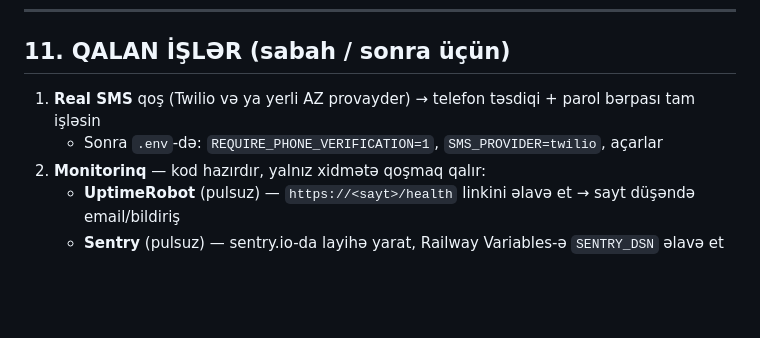
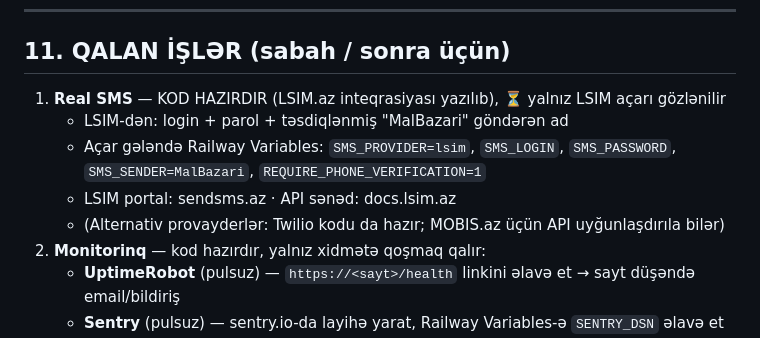
Before and after one commit to amilbexercin-tech/malbazari, a Markdown page: LAYIHE-VEZIYYET.md, the part around the change. GitHub-like rendering; blank space fills up the shorter version.

Commit message:
Sened: SMS LSIM koduna hazir, acar gozlenilir kimi qeyd olundu
Co-Authored-By: Claude Opus 4.8 <noreply@anthropic.com>

```diff
--- a/LAYIHE-VEZIYYET.md
+++ b/LAYIHE-VEZIYYET.md
@@ -125,8 +125,11 @@ Sən terminala toxunmursan. Sayt sınsa, Railway-dən bir kliklə geri qaytarmaq
 ---
 
 ## 11. QALAN İŞLƏR (sabah / sonra üçün)
-1. **Real SMS** qoş (Twilio və ya yerli AZ provayder) → telefon təsdiqi + parol bərpası tam işləsin
-   - Sonra `.env`-də: `REQUIRE_PHONE_VERIFICATION=1`, `SMS_PROVIDER=twilio`, açarlar
+1. **Real SMS** — KOD HAZIRDIR (LSIM.az inteqrasiyası yazılıb), ⏳ yalnız LSIM açarı gözlənilir
+   - LSIM-dən: login + parol + təsdiqlənmiş "MalBazari" göndərən ad
+   - Açar gələndə Railway Variables: `SMS_PROVIDER=lsim`, `SMS_LOGIN`, `SMS_PASSWORD`, `SMS_SENDER=MalBazari`, `REQUIRE_PHONE_VERIFICATION=1`
+   - LSIM portal: sendsms.az · API sənəd: docs.lsim.az
+   - (Alternativ provayderlər: Twilio kodu da hazır; MOBIS.az üçün API uyğunlaşdırıla bilər)
 2. **Monitorinq** — kod hazırdır, yalnız xidmətə qoşmaq qalır:
    - **UptimeRobot** (pulsuz) — `https://<sayt>/health` linkini əlavə et → sayt düşəndə email/bildiriş
    - **Sentry** (pulsuz) — sentry.io-da layihə yarat, Railway Variables-ə `SENTRY_DSN` əlavə et → kod xətası olanda səbəbi ilə xəbər
```
